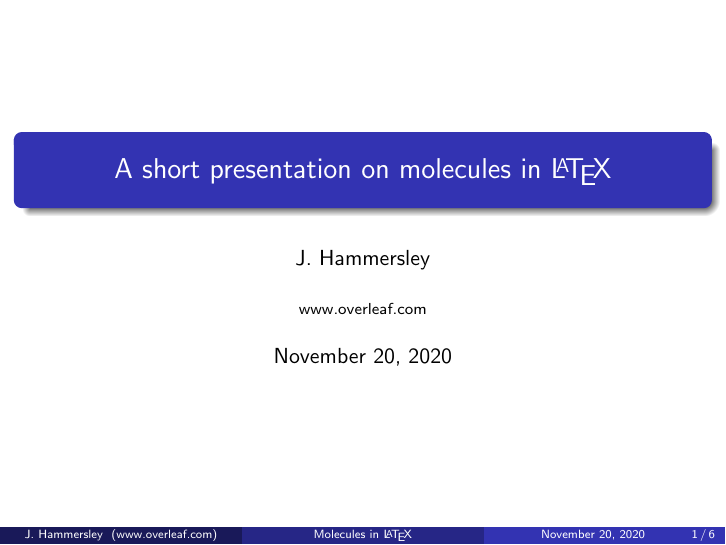
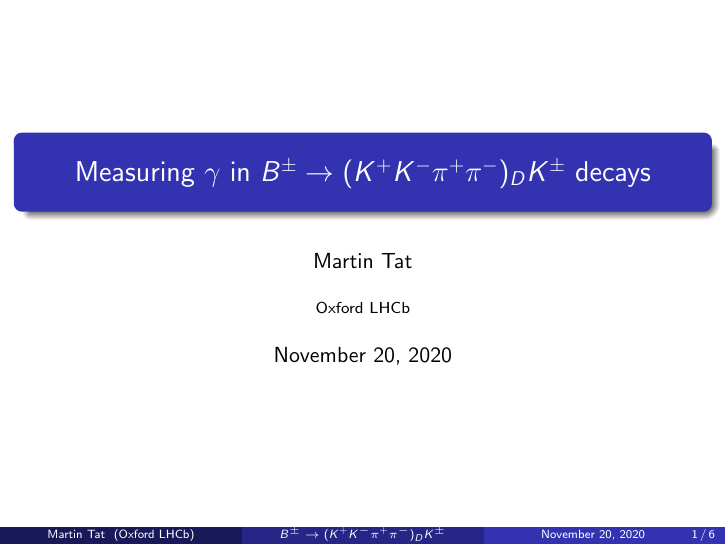
Before and after one commit to MartinDuyTat/LHCb-Presentation-23rd-November-2020, LaTeX slides (LHCbPresentation1.tex): page 1 of 6. Compiled offline with pdfLaTeX.

Commit message:
Made a front page

```diff
--- a/LHCbPresentation1.tex
+++ b/LHCbPresentation1.tex
@@ -28,9 +28,9 @@
 \usepackage[version=3]{mhchem}
 
 % Here's where the presentation starts, with the info for the title slide
-\title[Molecules in \LaTeX{}]{A short presentation on molecules in \LaTeX{}}
-\author{J. Hammersley}
-\institute{www.overleaf.com}
+\title[$B^\pm\to(K^+K^-\pi^+\pi^-)_DK^\pm$]{Measuring $\gamma$ in $B^\pm\to(K^+K^-\pi^+\pi^-)_DK^\pm$ decays}
+\author{Martin Tat}
+\institute{Oxford LHCb}
 \date{\today}
 
 \begin{document}
```
